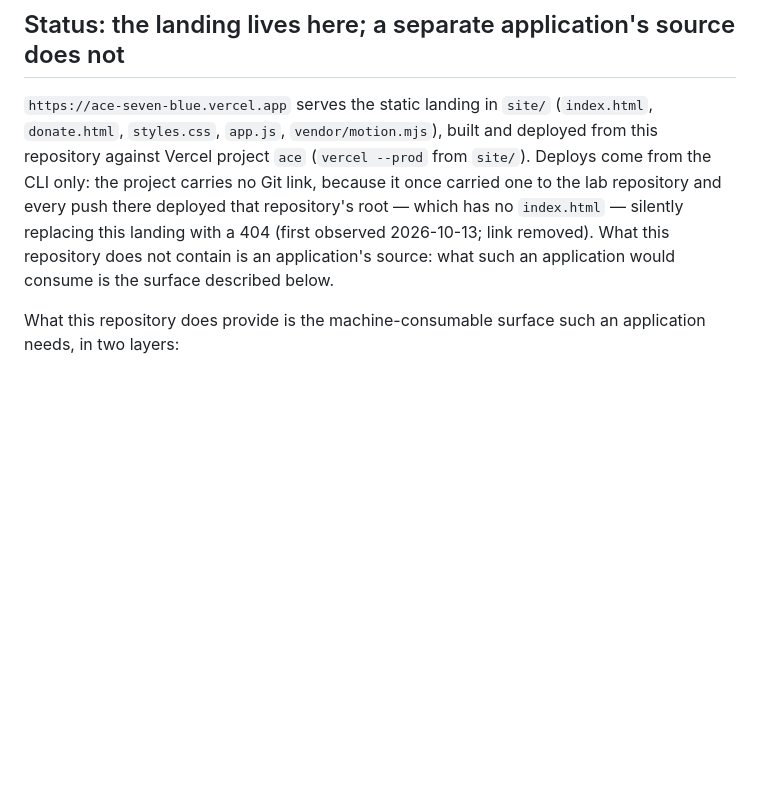
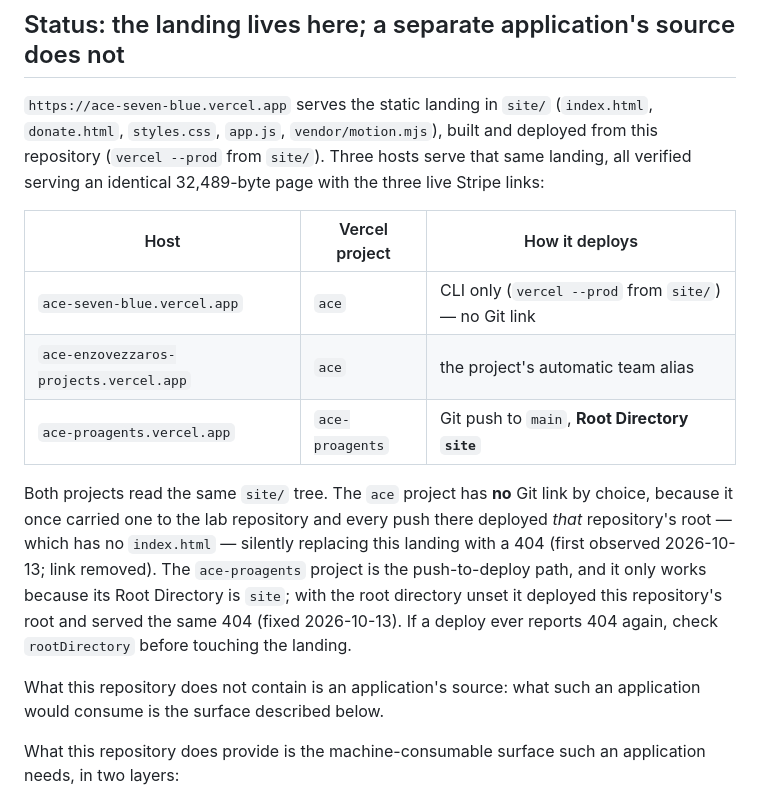
Before and after one commit to EnzoVezzaro/ace-proagents, a Markdown page: docs/APP-INTEGRATION.md, the part around the change. GitHub-like rendering; blank space fills up the shorter version.

Commit message:
docs: three hosts serve the landing, and the root directory is what makes push-to-deploy work
The ace-proagents Vercel project was Git-linked to this repository but had no
Root Directory, so its push deploys built the repository root and served a 404.
Recording which project deploys how — and that the root directory is the thing to
check when a deploy 404s — keeps the next fix from hunting the landing instead.

```diff
--- a/docs/APP-INTEGRATION.md
+++ b/docs/APP-INTEGRATION.md
@@ -3,14 +3,28 @@
 ## Status: the landing lives here; a separate application's source does not
 
 `https://ace-seven-blue.vercel.app` serves the static landing in `site/`
-(`index.html`, `donate.html`, `styles.css`, `app.js`, `vendor/motion.mjs`), built
-and deployed from this repository against Vercel project `ace` (`vercel --prod`
-from `site/`). Deploys come from the CLI only: the project carries no Git link,
-because it once carried one to the lab repository and every push there deployed
-that repository's root — which has no `index.html` — silently replacing this
-landing with a 404 (first observed 2026-10-13; link removed). What this
-repository does not contain is an application's source: what such an application
-would consume is the surface described below.
+(`index.html`, `donate.html`, `styles.css`, `app.js`, `vendor/motion.mjs`),
+built and deployed from this repository (`vercel --prod` from `site/`). Three
+hosts serve that same landing, all verified serving an identical 32,489-byte
+page with the three live Stripe links:
+
+| Host | Vercel project | How it deploys |
+| --- | --- | --- |
+| `ace-seven-blue.vercel.app` | `ace` | CLI only (`vercel --prod` from `site/`) — no Git link |
+| `ace-enzovezzaros-projects.vercel.app` | `ace` | the project's automatic team alias |
+| `ace-proagents.vercel.app` | `ace-proagents` | Git push to `main`, **Root Directory `site`** |
+
+Both projects read the same `site/` tree. The `ace` project has **no** Git link
+by choice, because it once carried one to the lab repository and every push
+there deployed *that* repository's root — which has no `index.html` — silently
+replacing this landing with a 404 (first observed 2026-10-13; link removed). The
+`ace-proagents` project is the push-to-deploy path, and it only works because its
+Root Directory is `site`; with the root directory unset it deployed this
+repository's root and served the same 404 (fixed 2026-10-13). If a deploy ever
+reports 404 again, check `rootDirectory` before touching the landing.
+
+What this repository does not contain is an application's source: what such an
+application would consume is the surface described below.
 
 What this repository does provide is the machine-consumable surface such an
 application needs, in two layers:
```
